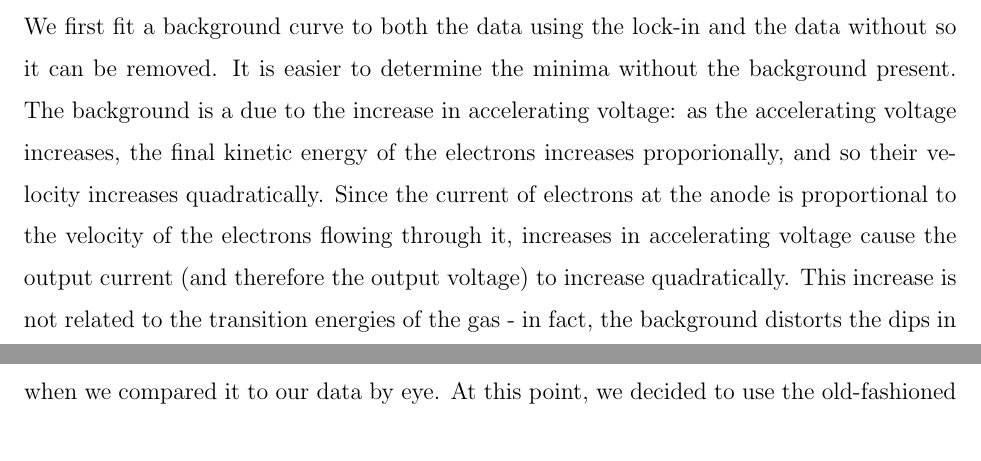
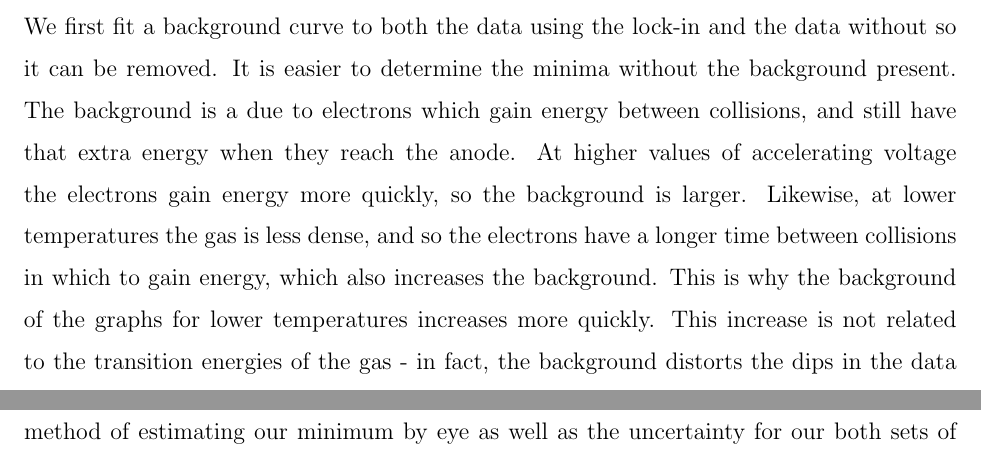
Before and after one commit to e5mulder/Franck_Hertz_Lab, a LaTeX paper (Franck_Hertz.tex): two parts of pages 6 and 7 of 10 before the commit and two parts of pages 6 and 8 of 10 after it, joined at a grey line, cut so that both start at the same text. Compiled offline with pdfLaTeX.

Commit message:
fixed background explanation

```diff
--- a/Franck_Hertz.tex
+++ b/Franck_Hertz.tex
@@ -137,7 +137,7 @@ We also took data by the lock-in method, shown in Figure ~\ref{nobacklock} in th
 Since we only saw two dips in our neon data, we did no further analysis it. Our mercury data was imported into Igor Pro. Most of our analysis was performed on data at 204\degree C.
 We first fit a background curve to both the data using the lock-in and the data without so it can be removed.
 It is easier to determine the minima without the background present.
-The background is a due to the increase in accelerating voltage: as the accelerating voltage increases, the final kinetic energy of the electrons increases proporionally, and so their velocity increases quadratically. Since the current of electrons at the anode is proportional to the velocity of the electrons flowing through it, increases in accelerating voltage cause the output current (and therefore the output voltage) to increase quadratically.  This increase is not related to the transition energies of the gas - in fact, the background distorts the dips in the data and shifts their lowest point slightly.  Therefore, an accurate measure of the minima needs to be taken with the background subtracted.
+The background is a due to electrons which gain energy between collisions, and still have that extra energy when they reach the anode. At higher values of accelerating voltage the electrons gain energy more quickly, so the background is larger.  Likewise, at lower temperatures the gas is less dense, and so the electrons have a longer time between collisions in which to gain energy, which also increases the background.  This is why the background of the graphs for lower temperatures increases more quickly. This increase is not related to the transition energies of the gas - in fact, the background distorts the dips in the data and shifts their lowest point slightly.  Therefore, an accurate measure of the minima needs to be taken with the background subtracted.
 The background curves were fitted using trial and error; we picked the one that best split the oscillations of the output voltage into equal amplitudes above and below the background.
 Fig. \ref{nobacknolock} and \ref{nobacklock} show the output voltage with the background removed.
 
```
Also changed, not shown: Franck_Hertz.pdf.
